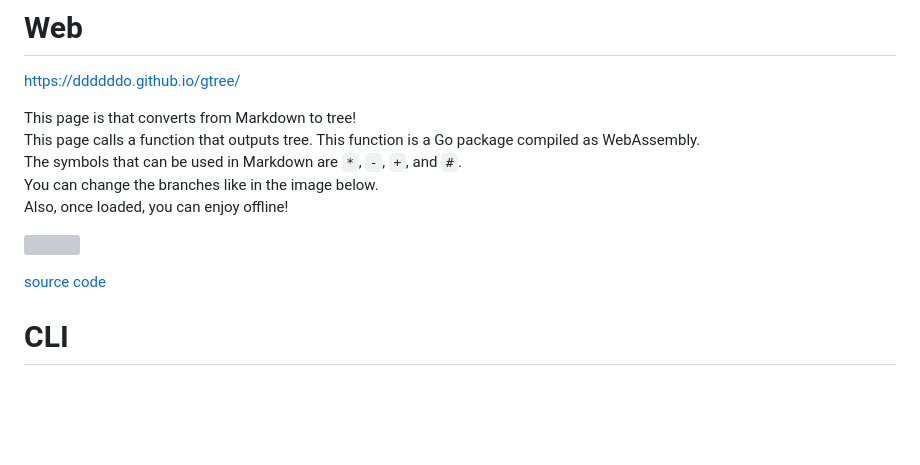
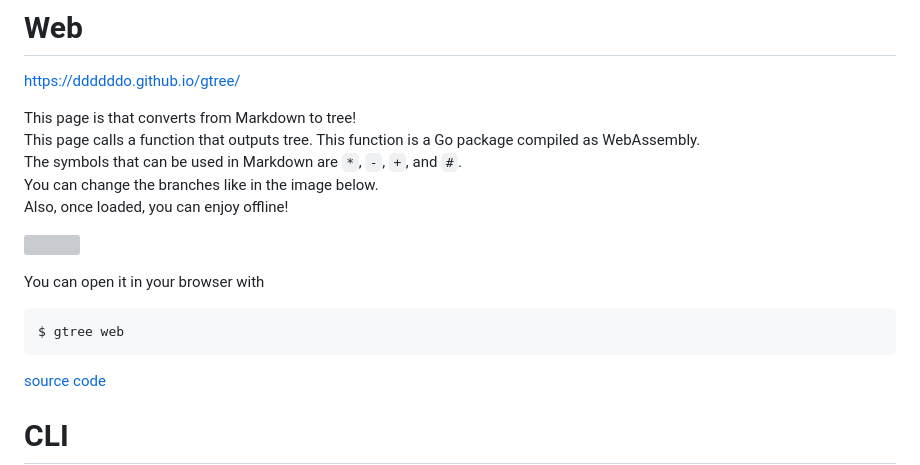
Before and after one commit to ddddddO/gtree, a Markdown page: README.md, the part around the change. GitHub-like rendering; blank space fills up the shorter version; grey boxes are pictures that could not be loaded.

````diff
--- a/README.md
+++ b/README.md
@@ -38,6 +38,11 @@ You can change the branches like in the image below.<br>
 Also, once loaded, you can enjoy offline!<br>
 
 ![](web_example.gif)
+
+You can open it in your browser with
+```console
+$ gtree web
+```
 
 [source code](cmd/gtree-wasm/)
 
````
